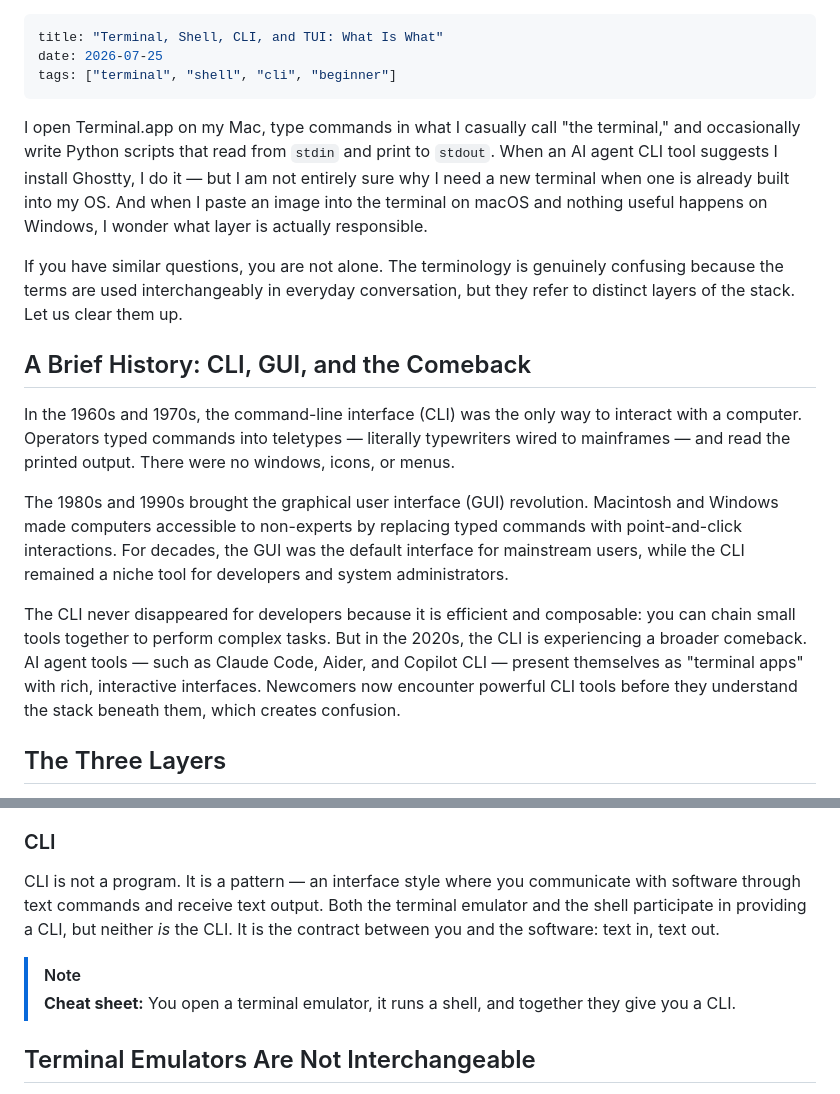
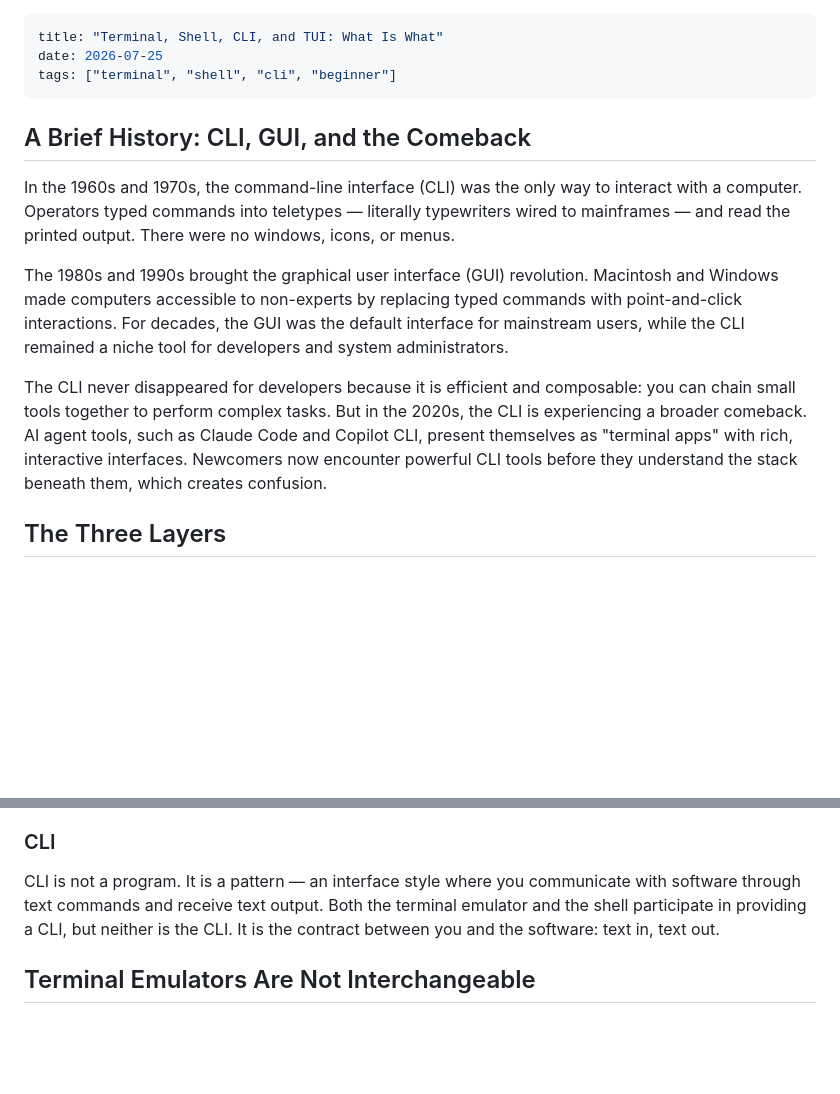
Before and after one commit to renraeldab/renraeldab.github.io, a Markdown page: posts/terminal/index.md, 2 parts joined by grey strips. Drawn GitHub-style; blank space fills up the shorter version.

Commit message:
review terminal post

```diff
--- a/posts/terminal-shell-cli/index.md
+++ b/posts/terminal/index.md
@@ -3,10 +3,6 @@ title: "Terminal, Shell, CLI, and TUI: What Is What"
 date: 2026-07-25
 tags: ["terminal", "shell", "cli", "beginner"]
 ---
-
-I open Terminal.app on my Mac, type commands in what I casually call "the terminal," and occasionally write Python scripts that read from `stdin` and print to `stdout`. When an AI agent CLI tool suggests I install Ghostty, I do it — but I am not entirely sure why I need a new terminal when one is already built into my OS. And when I paste an image into the terminal on macOS and nothing useful happens on Windows, I wonder what layer is actually responsible.
-
-If you have similar questions, you are not alone. The terminology is genuinely confusing because the terms are used interchangeably in everyday conversation, but they refer to distinct layers of the stack. Let us clear them up.
 
 ## A Brief History: CLI, GUI, and the Comeback
 
@@ -14,7 +10,7 @@ In the 1960s and 1970s, the command-line interface (CLI) was the only way to int
 
 The 1980s and 1990s brought the graphical user interface (GUI) revolution. Macintosh and Windows made computers accessible to non-experts by replacing typed commands with point-and-click interactions. For decades, the GUI was the default interface for mainstream users, while the CLI remained a niche tool for developers and system administrators.
 
-The CLI never disappeared for developers because it is efficient and composable: you can chain small tools together to perform complex tasks. But in the 2020s, the CLI is experiencing a broader comeback. AI agent tools — such as Claude Code, Aider, and Copilot CLI — present themselves as "terminal apps" with rich, interactive interfaces. Newcomers now encounter powerful CLI tools before they understand the stack beneath them, which creates confusion.
+The CLI never disappeared for developers because it is efficient and composable: you can chain small tools together to perform complex tasks. But in the 2020s, the CLI is experiencing a broader comeback. AI agent tools, such as Claude Code and Copilot CLI, present themselves as "terminal apps" with rich, interactive interfaces. Newcomers now encounter powerful CLI tools before they understand the stack beneath them, which creates confusion.
 
 ## The Three Layers
 
@@ -34,10 +30,7 @@ You can change the shell without changing the terminal emulator. On macOS, Termi
 
 ### CLI
 
-CLI is not a program. It is a pattern — an interface style where you communicate with software through text commands and receive text output. Both the terminal emulator and the shell participate in providing a CLI, but neither *is* the CLI. It is the contract between you and the software: text in, text out.
-
-> [!NOTE]
-> **Cheat sheet:** You open a terminal emulator, it runs a shell, and together they give you a CLI.
+CLI is not a program. It is a pattern — an interface style where you communicate with software through text commands and receive text output. Both the terminal emulator and the shell participate in providing a CLI, but neither is the CLI. It is the contract between you and the software: text in, text out.
 
 ## Terminal Emulators Are Not Interchangeable
 
```
